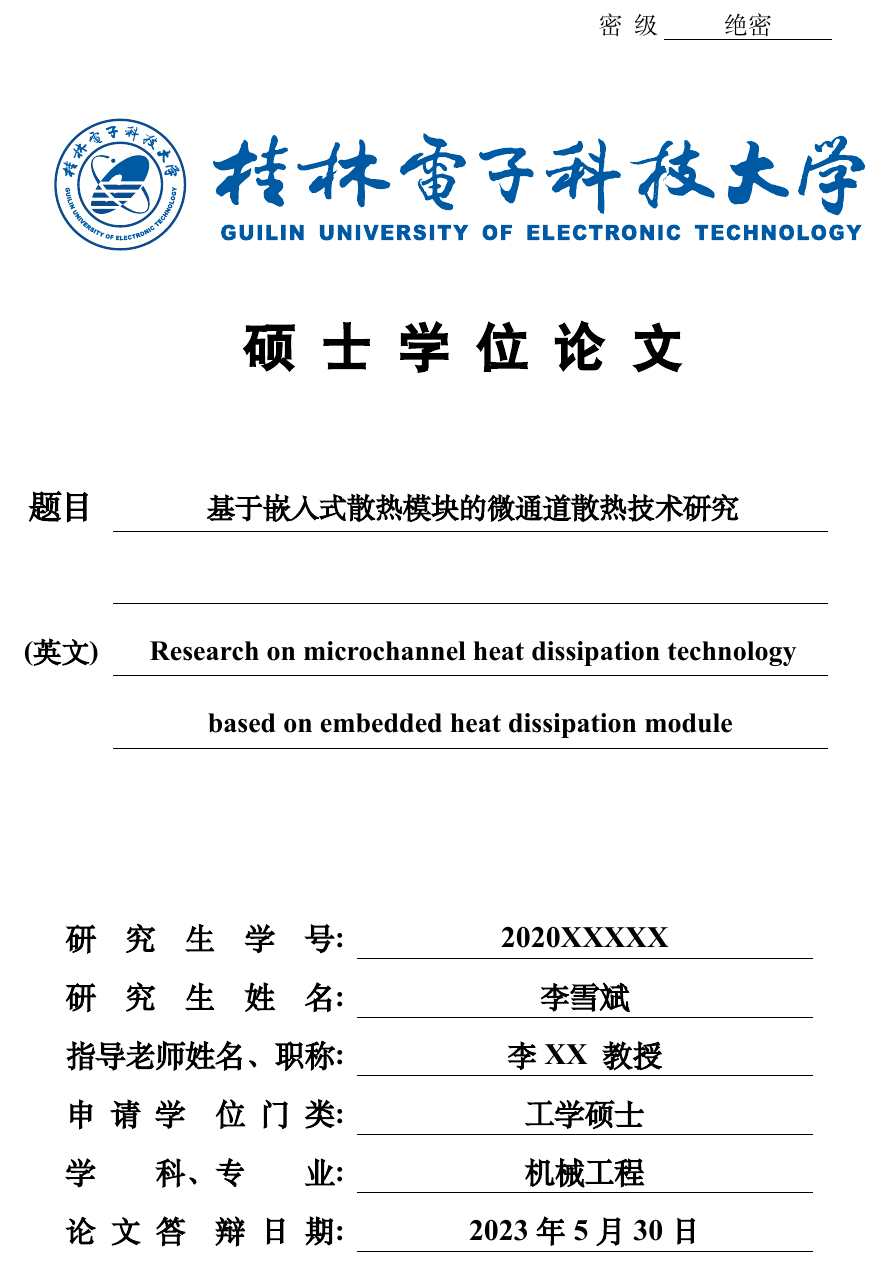
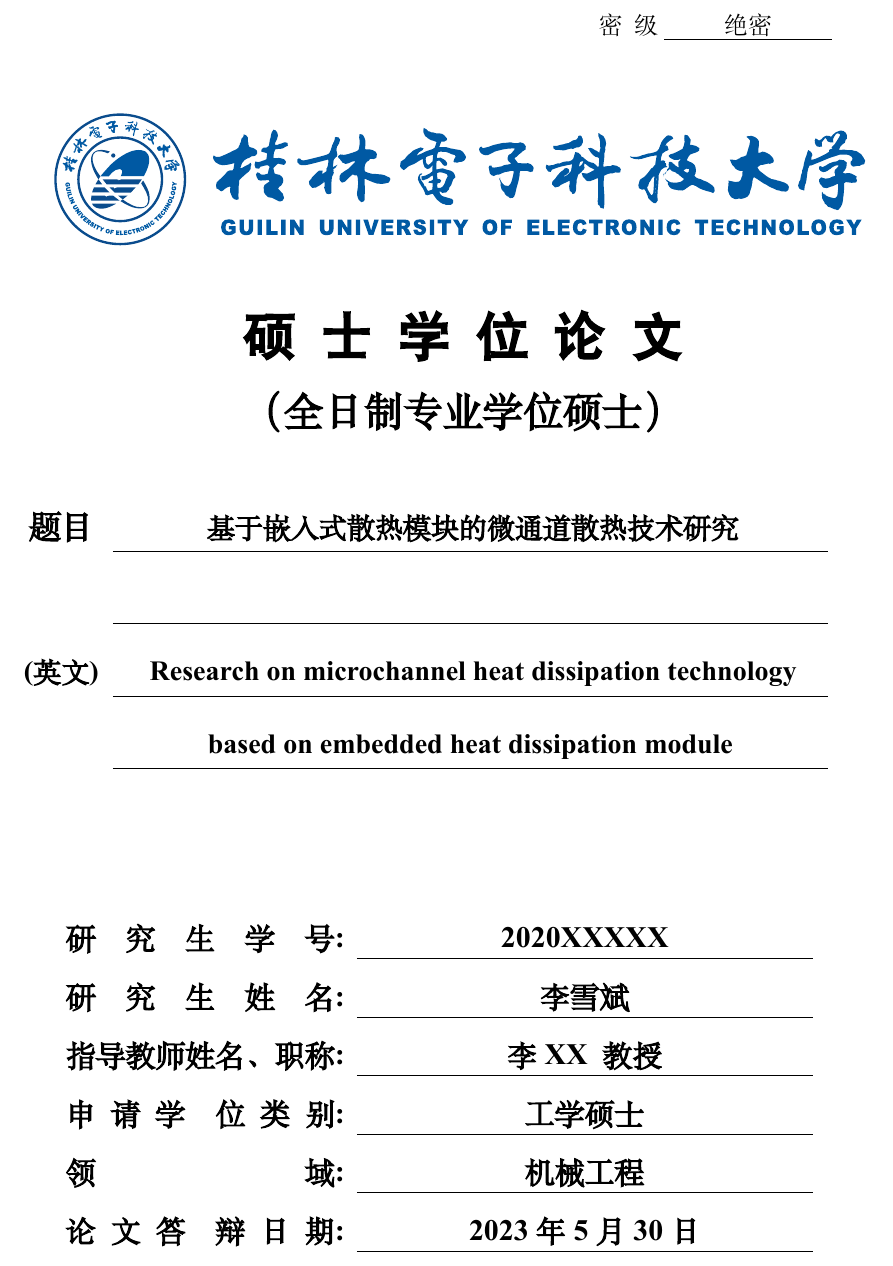
Before and after one commit to YanMing-lxb/GUET_Thesis_LaTeX, a LaTeX thesis (main.tex, which reads thesis-guet.cls): part of the page, cut so that both start at the same text. Compiled offline with XeLaTeX; a missing font is replaced by an installed copy or a similar font.

Commit message:
YM：修改专硕封面，修正封面信息

```diff
--- a/main.tex
+++ b/main.tex
@@ -1,4 +1,4 @@
-\documentclass[master,eversion]{thesis-guet}
+\documentclass[promaster,eversion]{thesis-guet}
 % eversion:电子版 pversion:打印版 bachelor:本科 master:学硕 promaster:专硕 doctor:博士
 % latex基础教程 lshort-zh
 % \usepackage{showframe} % 显示排版框架
--- a/thesis-guet.cls
+++ b/thesis-guet.cls
@@ -279,6 +279,7 @@
       \fontsize{16pt}{16pt}\selectfont \thedatereply
 
     }{ % 硕博封面信息 👇
+      \ifpromaster{ % 专硕👇
         \begin{table}[!b]
           \begin{tabular}
             {>{\bfseries\fontsize{15pt}{15pt}\selectfont}l
@@ -289,7 +290,29 @@
             \cline{2-2}
             研\quad 究\quad 生\quad 姓\quad 名: & \theauthor & \\
             \cline{2-2}
-        指导老师姓名、职称: & \theadvisor \enspace \theprotitle &\\
+            指导教师姓名、职称: & \theadvisor \enspace \theprotitle &\\
+            \cline{2-2}
+            申\enspace 请\enspace 学\quad 位\enspace 类\enspace 别: & \thedegreecategories &\\
+            \cline{2-2}
+            领\hspace{7em}域: & \themajor &\\
+            \cline{2-2}
+            论\enspace 文\enspace 答\quad 辩\enspace 日\enspace 期: & \thedatereply &\\
+            \cline{2-2}
+          \end{tabular}
+          \vspace{3.5cm}
+        \end{table}
+      }{ % 学硕、博士👇
+        \begin{table}[!b]
+          \begin{tabular}
+            {>{\bfseries\fontsize{15pt}{15pt}\selectfont}l
+              >{\centering\arraybackslash\bfseries\fontsize{15pt}{15pt}\selectfont}
+              b{3in} b{15pt}}
+
+            研\quad 究\quad 生\quad 学\quad 号: & \thestudentnumber &\\
+            \cline{2-2}
+            研\quad 究\quad 生\quad 姓\quad 名: & \theauthor & \\
+            \cline{2-2}
+            指导教师姓名、职称: & \theadvisor \enspace \theprotitle &\\
             \cline{2-2}
             申\enspace 请\enspace 学\quad 位\enspace 门\enspace 类: & \thedegreecategories &\\
             \cline{2-2}
```
Also changed, not shown: main.pdf, thesis-guet.cls (1 more changed lines). Lines whose indentation alone changed are shown as unchanged.
